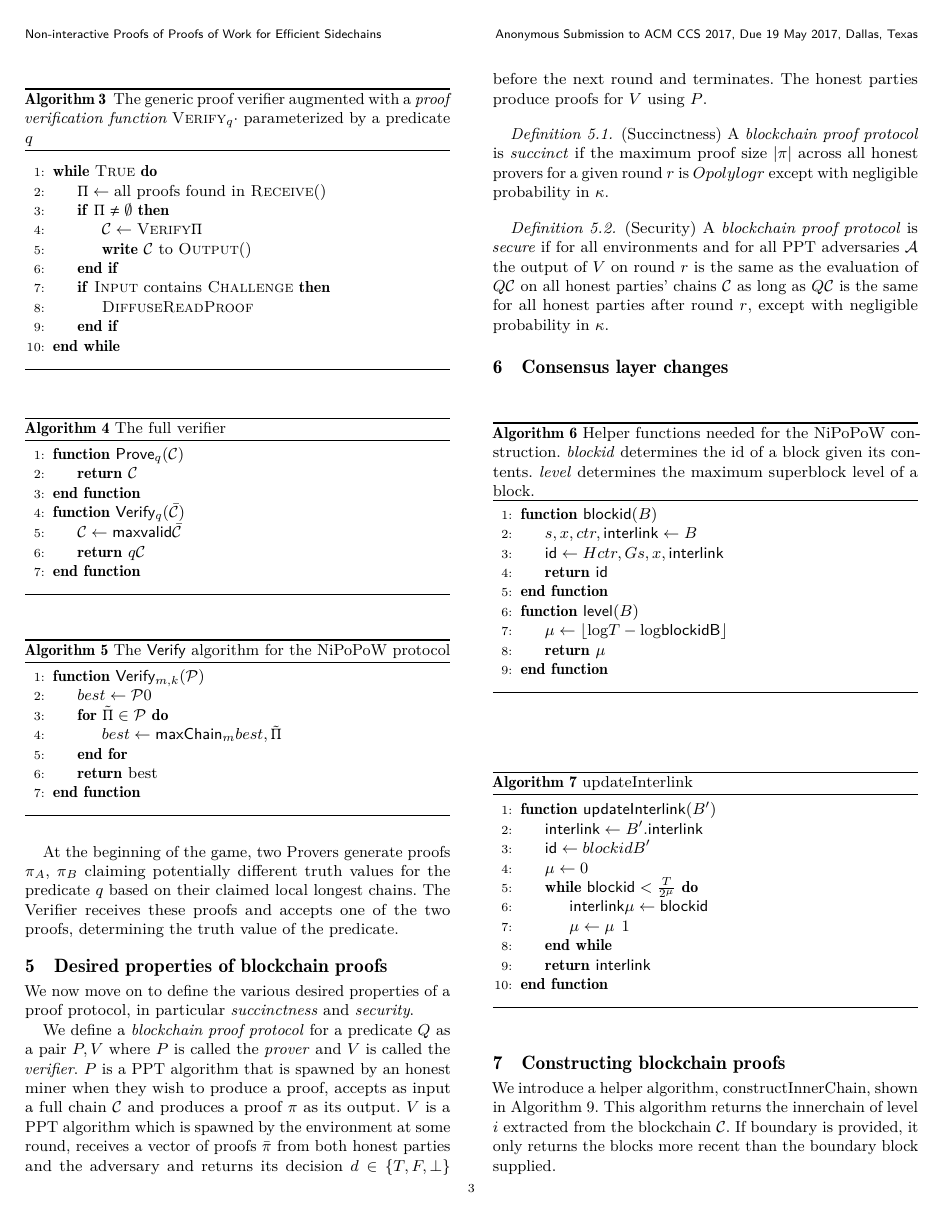
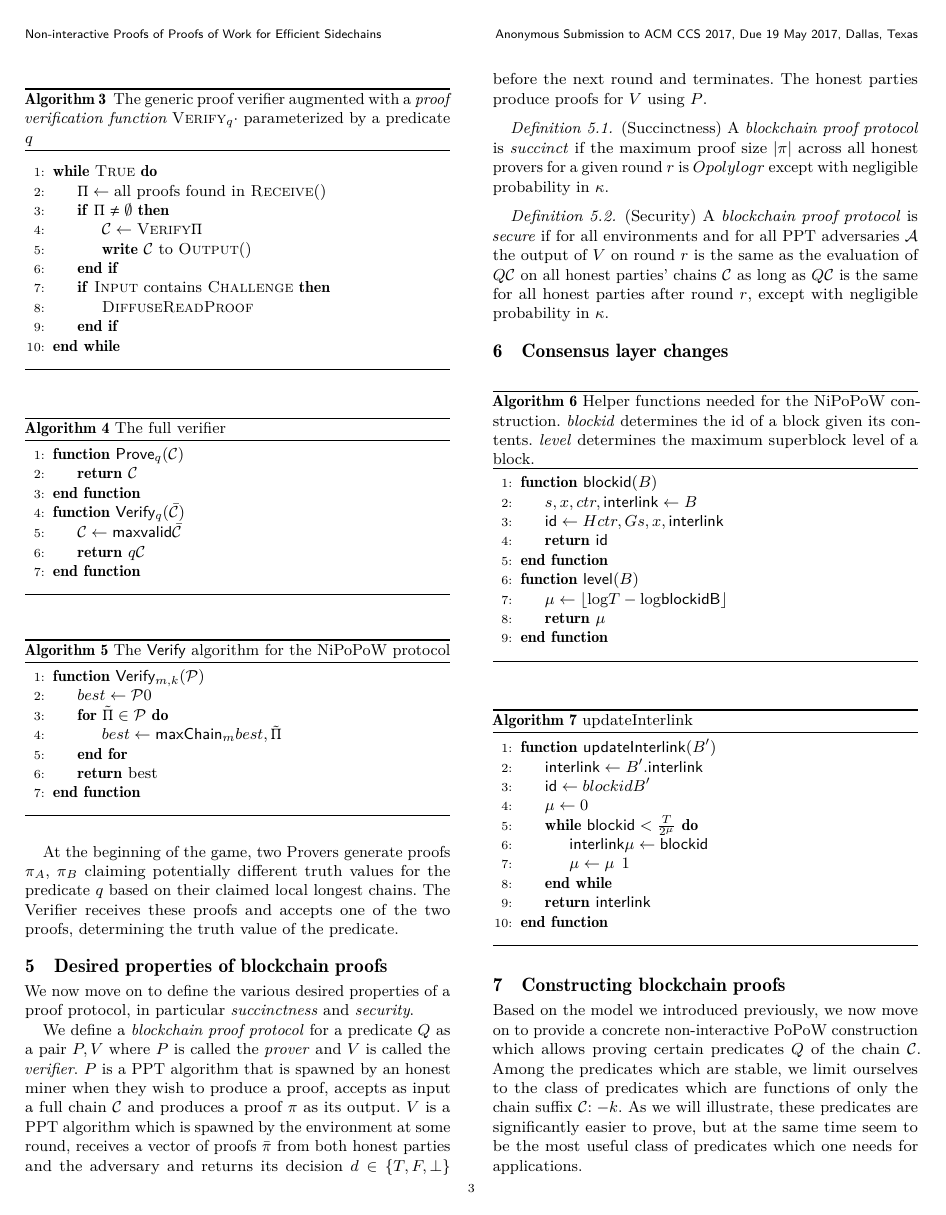
Before and after one commit to dionyziz/popow, a LaTeX paper (whitepaper/nipopows.tex, which reads whitepaper/construction.tex): page 3 of 8. Compiled offline with pdfLaTeX.

Commit message:
Describe the predicate class of our construction

```diff
--- a/whitepaper/construction.tex
+++ b/whitepaper/construction.tex
@@ -1 +1,9 @@
 \section{Constructing blockchain proofs}
+
+Based on the model we introduced previously, we now move on to provide a
+concrete non-interactive PoPoW construction which allows proving certain
+predicates $Q$ of the chain $\chain$. Among the predicates which are stable, we
+limit ourselves to the class of predicates which are functions of only the
+chain suffix $\chain[:-k]$. As we will illustrate, these predicates are
+significantly easier to prove, but at the same time seem to be the most useful
+class of predicates which one needs for applications.
```
Also changed, not shown: whitepaper/construction.tex (6 more changed lines).
